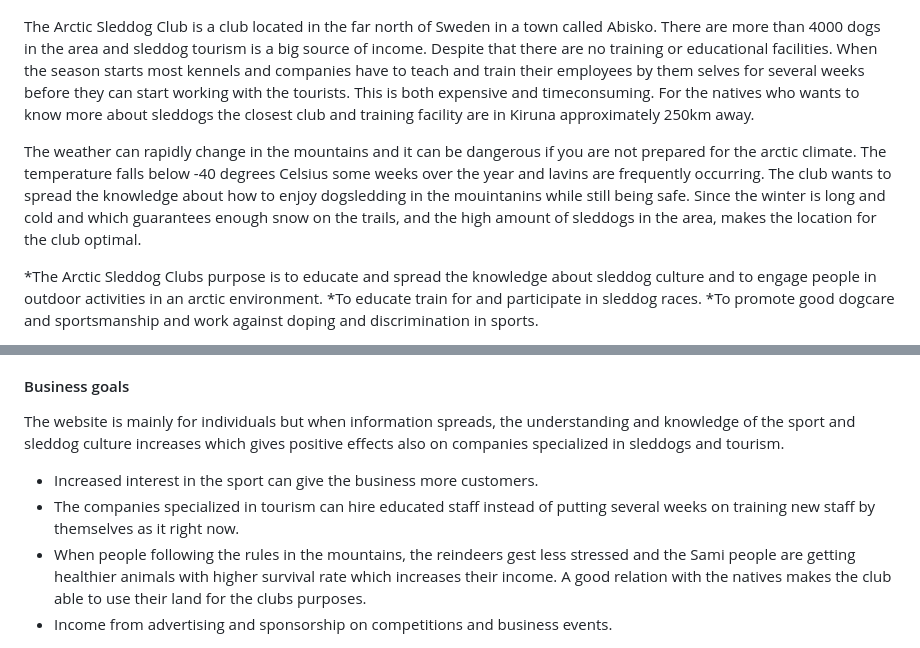
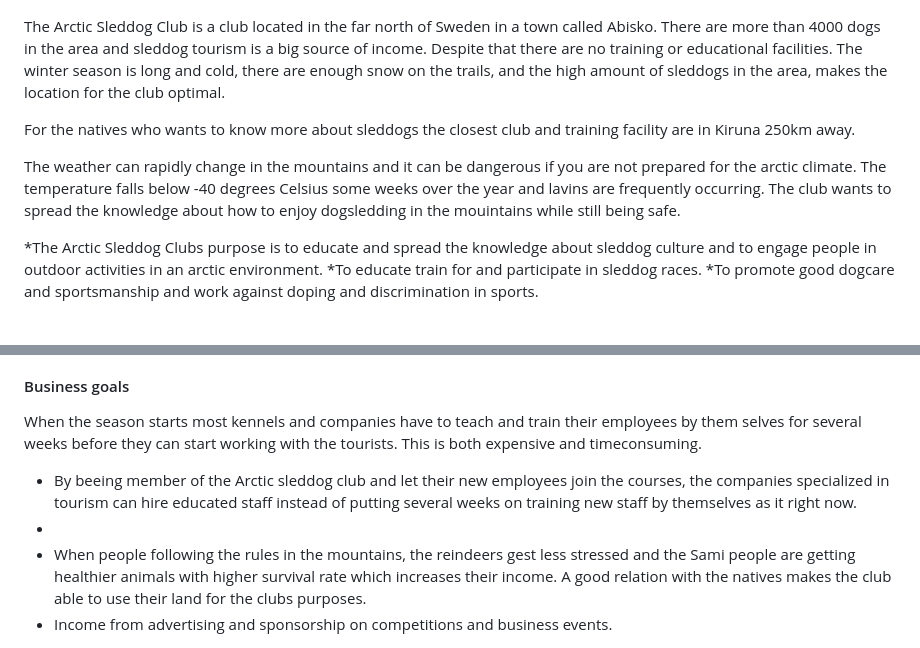
Before and after one commit to wiklundm/arcticsleddogclub, a Markdown page: README.md, 2 parts joined by grey strips. GitHub-like rendering.

Commit message:
completed the introduction section in readme

```diff
--- a/README.md
+++ b/README.md
@@ -8,10 +8,13 @@
 ![Sleddogteams runs on a snowy mountain](assets/images/sleddogteam.jpg)
 
 The Arctic Sleddog Club is a club located in the far north of Sweden in a town called Abisko.
-There are more than 4000 dogs in the area and sleddog tourism is a big source of income. Despite that there are no training or educational facilities. When the season starts most kennels and companies have to teach and train their employees by them selves for several weeks before they can start working with the tourists. This is both expensive and timeconsuming. For the natives who wants to know more about sleddogs the closest club and training facility are in Kiruna approximately 250km away.
+There are more than 4000 dogs in the area and sleddog tourism is a big source of income. Despite that there are no training or educational facilities. The winter season is long and cold, there are enough snow on the trails, and the high amount of sleddogs in the area, makes the location for the club optimal.
 
-The weather can rapidly change in the mountains and it can be dangerous if you are not prepared for the arctic climate. The temperature falls below -40 degrees Celsius some weeks over the year and lavins are frequently occurring. The club wants to spread the knowledge about how to enjoy dogsledding in the mouintanins while still being safe.
-Since the winter is long and cold and which guarantees enough snow on the trails, and the high amount of sleddogs in the area, makes the location for the club optimal.
+
+For the natives who wants to know more about sleddogs the closest club and training facility are in Kiruna 250km away.
+
+The weather can rapidly change in the mountains and it can be dangerous if you are not prepared for the arctic climate. The temperature falls below -40 degrees Celsius some weeks over the year and lavins are frequently occurring.
+The club wants to spread the knowledge about how to enjoy dogsledding in the mouintains while still being safe.
 
 *The Arctic Sleddog Clubs purpose is to educate and spread the knowledge about sleddog culture and to engage people in outdoor activities in an arctic environment.
 *To educate train for and participate in sleddog races.
@@ -58,10 +61,9 @@ The arctid climate and remote location with with frequent lavins makes it import
 
 #### Business goals
 
-The website is mainly for individuals but when information spreads, the understanding and knowledge of the sport and sleddog culture increases which gives positive effects also on companies specialized in sleddogs and tourism.
-
-- Increased interest in the sport can give the business more customers.
-- The companies specialized in tourism can hire educated staff instead of putting several weeks on training new staff by themselves as it right now.
+When the season starts most kennels and companies have to teach and train their employees by them selves for several weeks before they can start working with the tourists. This is both expensive and timeconsuming.
+- By beeing member of the Arctic sleddog club and let their new employees join the courses, the companies specialized in tourism can hire educated staff instead of putting several weeks on training new staff by themselves as it right now.
+-
 - When people following the rules in the mountains, the reindeers gest less stressed and the Sami people are getting healthier animals with higher survival rate which increases their income. A good relation with the natives makes the club able to use their land for the clubs purposes.
 - Income from advertising and sponsorship on competitions and business events.
 
```
